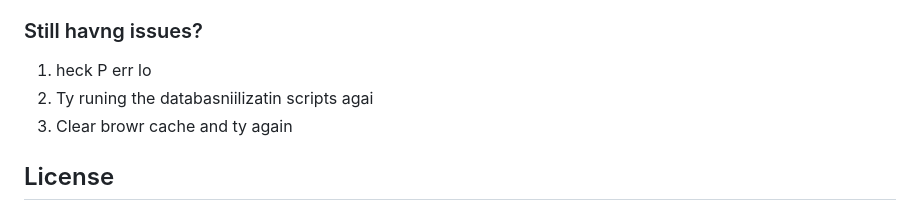
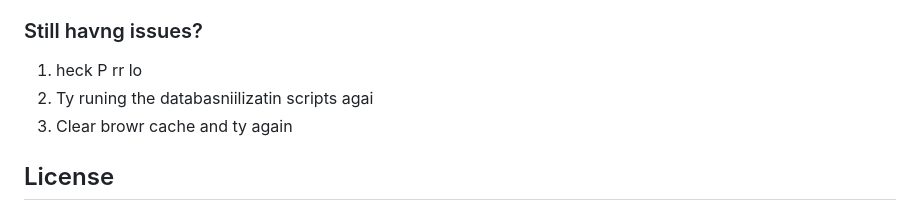
Before and after one commit to relinxx/Greentrack-WebApp, a Markdown page: README.md, the part around the change. Rendered like a GitHub page.

```diff
--- a/README.md
+++ b/README.md
@@ -112,7 +112,7 @@ After running the sample data initialization, you can use these test accounts:
 
 ### Still havng issues?
 
-1. heck P err lo
+1. heck P rr lo
 2. Ty runing the databasniilizatin scripts agai
 3. Clear browr cache and ty again
 
```
